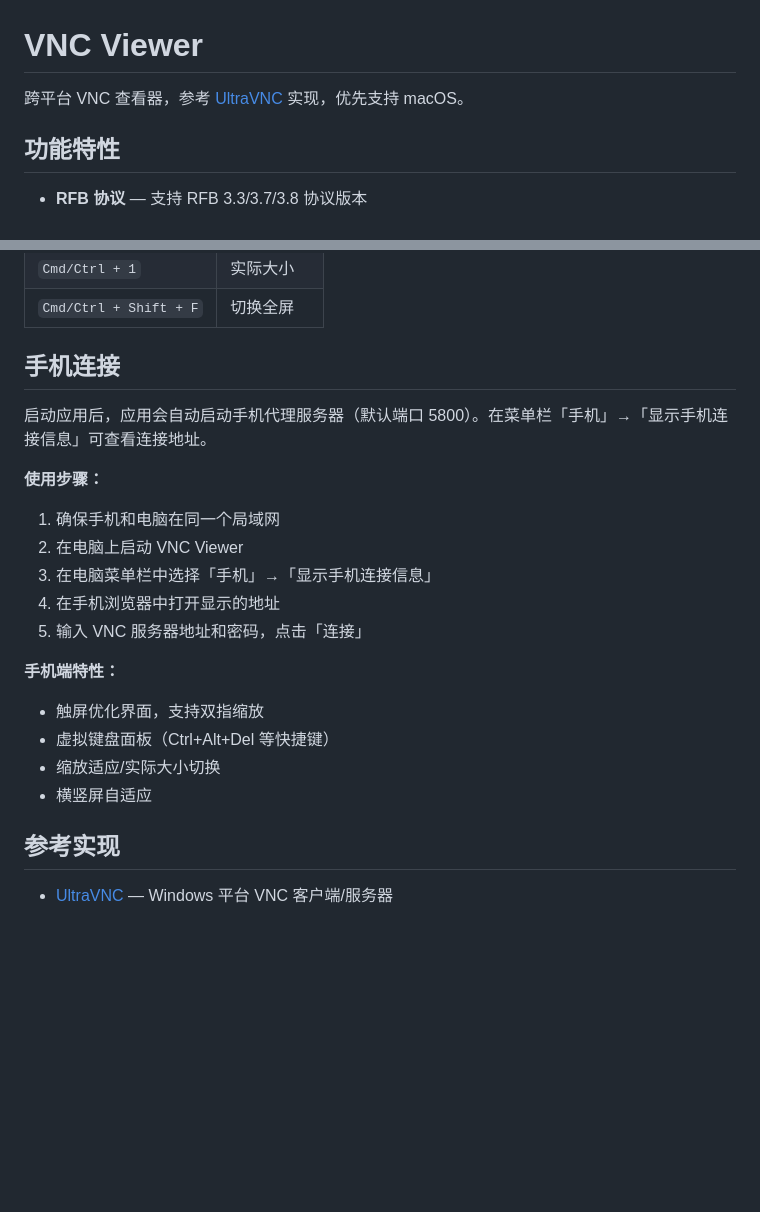
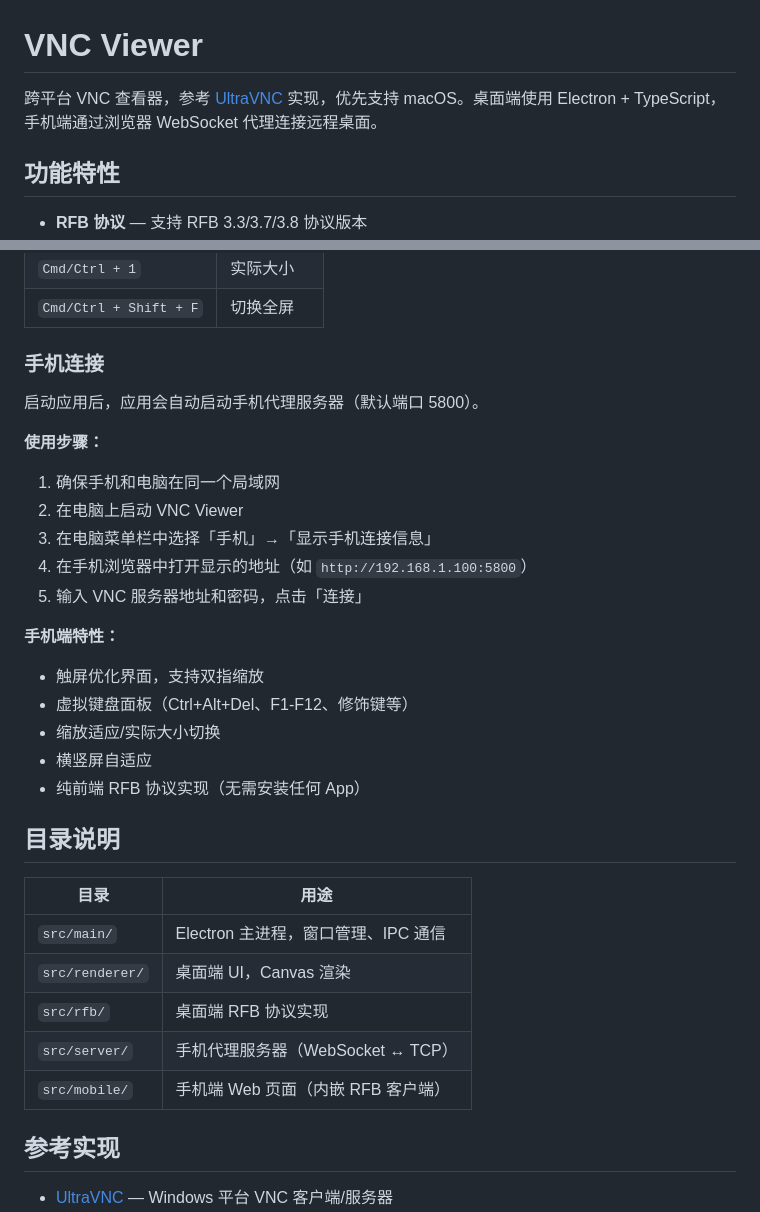
Before and after one commit to higkoo/vnc-viewer, a Markdown page: README.md, 2 parts joined by grey strips. GitHub-like rendering; blank space fills up the shorter version.

```diff
--- a/README.md
+++ b/README.md
@@ -1,6 +1,6 @@
 # VNC Viewer
 
-跨平台 VNC 查看器，参考 [UltraVNC](https://github.com/ultravnc/UltraVNC) 实现，优先支持 macOS。
+跨平台 VNC 查看器，参考 [UltraVNC](https://github.com/ultravnc/UltraVNC) 实现，优先支持 macOS。桌面端使用 Electron + TypeScript，手机端通过浏览器 WebSocket 代理连接远程桌面。
 
 ## 功能特性
 
@@ -84,22 +112,35 @@ npm start
 | `Cmd/Ctrl + 1` | 实际大小 |
 | `Cmd/Ctrl + Shift + F` | 切换全屏 |
 
-## 手机连接
+### 手机连接
 
-启动应用后，应用会自动启动手机代理服务器（默认端口 5800）。在菜单栏「手机」→「显示手机连接信息」可查看连接地址。
+启动应用后，应用会自动启动手机代理服务器（默认端口 5800）。
 
 **使用步骤：**
+
 1. 确保手机和电脑在同一个局域网
 2. 在电脑上启动 VNC Viewer
 3. 在电脑菜单栏中选择「手机」→「显示手机连接信息」
-4. 在手机浏览器中打开显示的地址
+4. 在手机浏览器中打开显示的地址（如 `http://192.168.1.100:5800`）
 5. 输入 VNC 服务器地址和密码，点击「连接」
 
 **手机端特性：**
+
 - 触屏优化界面，支持双指缩放
-- 虚拟键盘面板（Ctrl+Alt+Del 等快捷键）
+- 虚拟键盘面板（Ctrl+Alt+Del、F1-F12、修饰键等）
 - 缩放适应/实际大小切换
 - 横竖屏自适应
+- 纯前端 RFB 协议实现（无需安装任何 App）
+
+## 目录说明
+
+| 目录 | 用途 |
+|------|------|
+| `src/main/` | Electron 主进程，窗口管理、IPC 通信 |
+| `src/renderer/` | 桌面端 UI，Canvas 渲染 |
+| `src/rfb/` | 桌面端 RFB 协议实现 |
+| `src/server/` | 手机代理服务器（WebSocket ↔ TCP） |
+| `src/mobile/` | 手机端 Web 页面（内嵌 RFB 客户端） |
 
 ## 参考实现
 
```
Also changed, not shown: other parts of README.md (+34 -6 lines).
